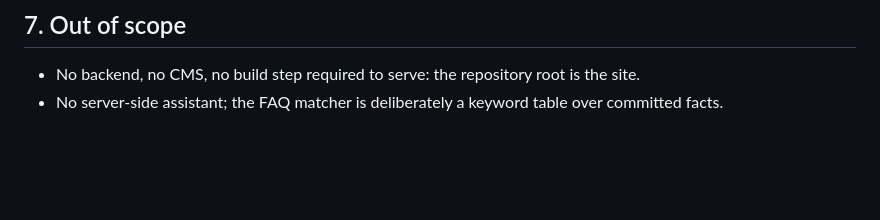
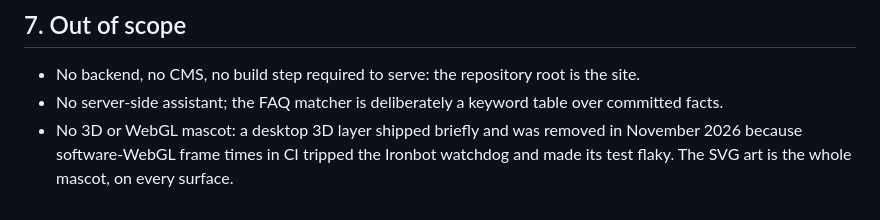
Before and after one commit to md-mahfujur-rahman-sujel/md-mahfujur-rahman-sujel.github.io, a Markdown page: PRD.md, the part around the change. Drawn GitHub-style; blank space fills up the shorter version.

Commit message:
Record why the PRD keeps the mascot SVG-only
Leave a note in the out-of-scope section that the 3D layer existed and was
removed after its software-WebGL render path made CI flaky, so nobody
re-adds it without knowing the reason.

```diff
--- a/PRD.md
+++ b/PRD.md
@@ -112,3 +112,6 @@ Generated artifacts are committed and verified by drift checks, mirroring the pa
 
 - No backend, no CMS, no build step required to serve: the repository root is the site.
 - No server-side assistant; the FAQ matcher is deliberately a keyword table over committed facts.
+- No 3D or WebGL mascot: a desktop 3D layer shipped briefly and was removed in November 2026 because
+  software-WebGL frame times in CI tripped the Ironbot watchdog and made its test flaky. The SVG art
+  is the whole mascot, on every surface.
```
